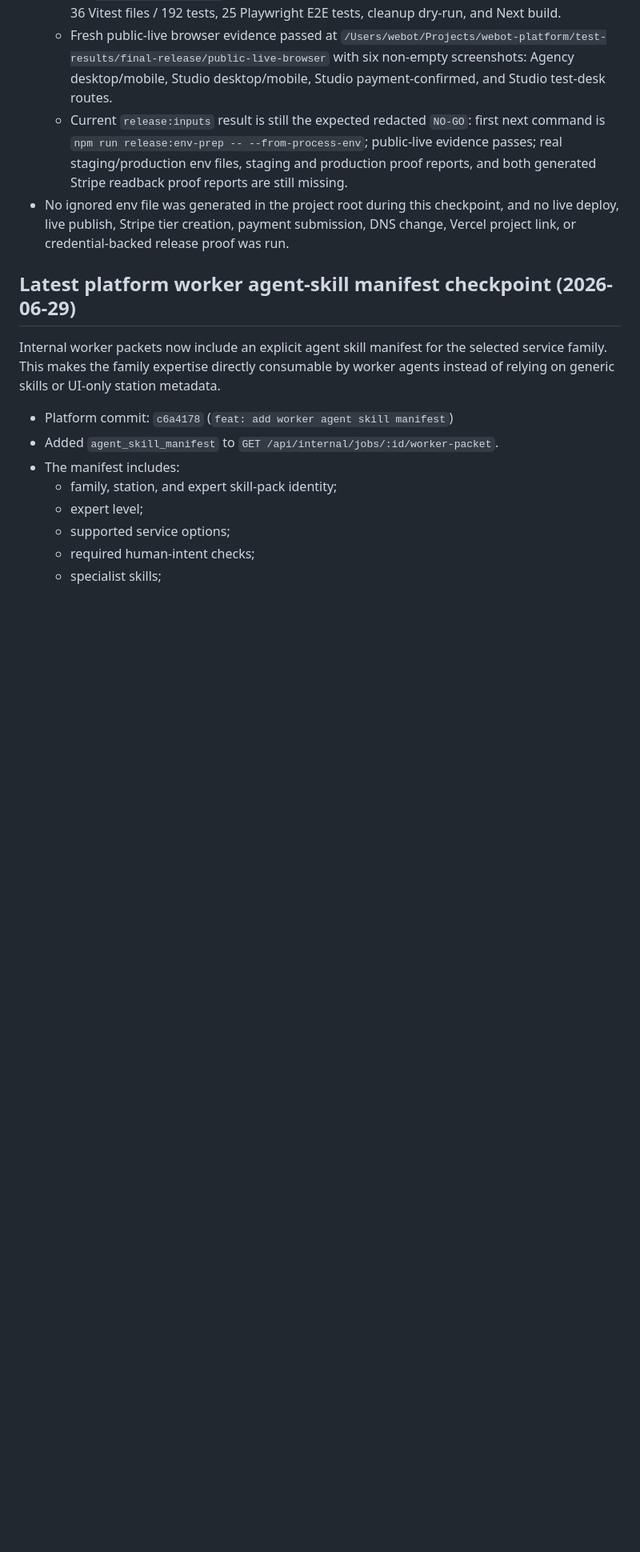
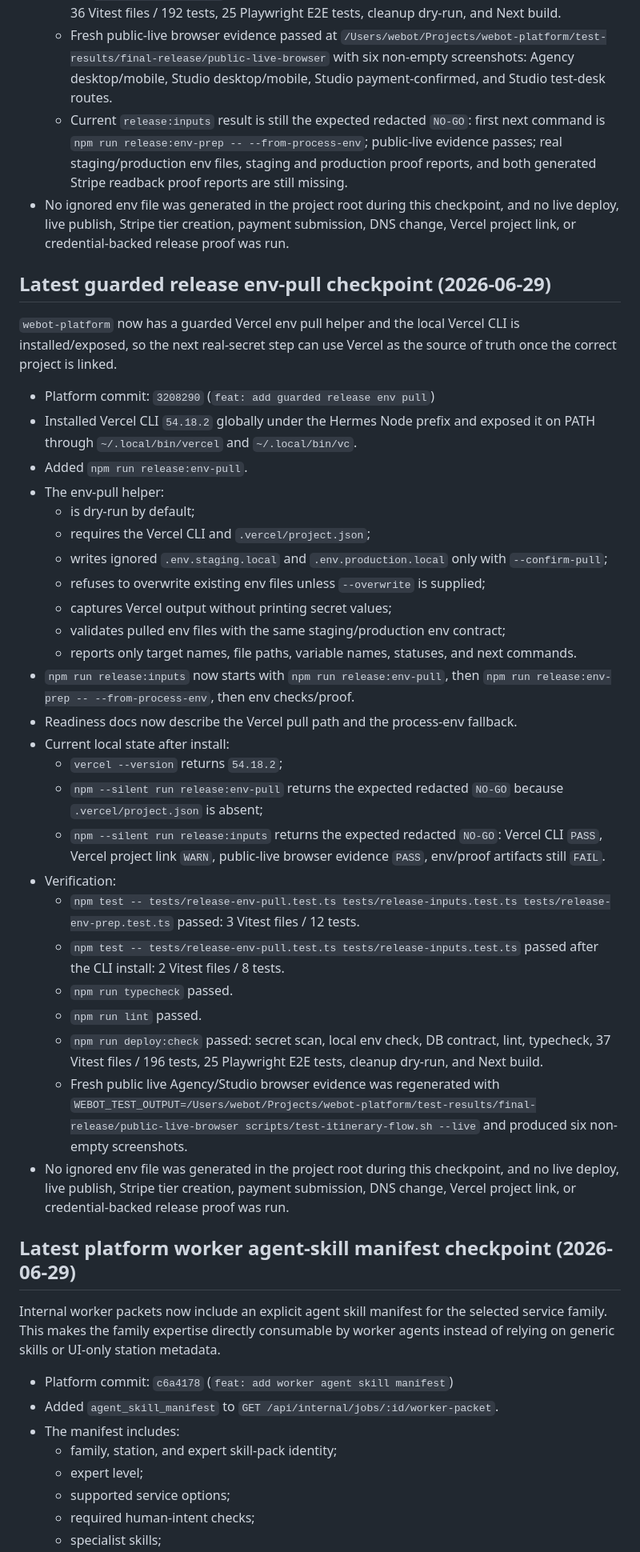
Before and after one commit to TheRefreshCNFT/webot-site, a Markdown page: .handoffs/CURRENT_STATE.md, the part around the change. Shown at 80% size. Drawn GitHub-style; blank space fills up the shorter version.

Commit message:
docs: record guarded vercel env pull checkpoint

```diff
--- a/.handoffs/CURRENT_STATE.md
+++ b/.handoffs/CURRENT_STATE.md
@@ -1791,6 +1791,53 @@ real-secret gate clear for the next session.
   and no live deploy, live publish, Stripe tier creation, payment submission,
   DNS change, Vercel project link, or credential-backed release proof was run.
 
+## Latest guarded release env-pull checkpoint (2026-06-29)
+
+`webot-platform` now has a guarded Vercel env pull helper and the local Vercel
+CLI is installed/exposed, so the next real-secret step can use Vercel as the
+source of truth once the correct project is linked.
+
+- Platform commit: `3208290` (`feat: add guarded release env pull`)
+- Installed Vercel CLI `54.18.2` globally under the Hermes Node prefix and
+  exposed it on PATH through `~/.local/bin/vercel` and `~/.local/bin/vc`.
+- Added `npm run release:env-pull`.
+- The env-pull helper:
+  - is dry-run by default;
+  - requires the Vercel CLI and `.vercel/project.json`;
+  - writes ignored `.env.staging.local` and `.env.production.local` only with
+    `--confirm-pull`;
+  - refuses to overwrite existing env files unless `--overwrite` is supplied;
+  - captures Vercel output without printing secret values;
+  - validates pulled env files with the same staging/production env contract;
+  - reports only target names, file paths, variable names, statuses, and next
+    commands.
+- `npm run release:inputs` now starts with `npm run release:env-pull`, then
+  `npm run release:env-prep -- --from-process-env`, then env checks/proof.
+- Readiness docs now describe the Vercel pull path and the process-env fallback.
+- Current local state after install:
+  - `vercel --version` returns `54.18.2`;
+  - `npm --silent run release:env-pull` returns the expected redacted `NO-GO`
+    because `.vercel/project.json` is absent;
+  - `npm --silent run release:inputs` returns the expected redacted `NO-GO`:
+    Vercel CLI `PASS`, Vercel project link `WARN`, public-live browser evidence
+    `PASS`, env/proof artifacts still `FAIL`.
+- Verification:
+  - `npm test -- tests/release-env-pull.test.ts tests/release-inputs.test.ts tests/release-env-prep.test.ts`
+    passed: 3 Vitest files / 12 tests.
+  - `npm test -- tests/release-env-pull.test.ts tests/release-inputs.test.ts`
+    passed after the CLI install: 2 Vitest files / 8 tests.
+  - `npm run typecheck` passed.
+  - `npm run lint` passed.
+  - `npm run deploy:check` passed: secret scan, local env check, DB contract,
+    lint, typecheck, 37 Vitest files / 196 tests, 25 Playwright E2E tests,
+    cleanup dry-run, and Next build.
+  - Fresh public live Agency/Studio browser evidence was regenerated with
+    `WEBOT_TEST_OUTPUT=/Users/webot/Projects/webot-platform/test-results/final-release/public-live-browser scripts/test-itinerary-flow.sh --live`
+    and produced six non-empty screenshots.
+- No ignored env file was generated in the project root during this checkpoint,
+  and no live deploy, live publish, Stripe tier creation, payment submission,
+  DNS change, Vercel project link, or credential-backed release proof was run.
+
 ## Latest platform worker agent-skill manifest checkpoint (2026-06-29)
 
 Internal worker packets now include an explicit agent skill manifest for the
```
Also changed, not shown: .handoffs/REFLECTIONS.md (+18 -0 lines), ACTIVE_STATE.md (+2 -1 lines).
